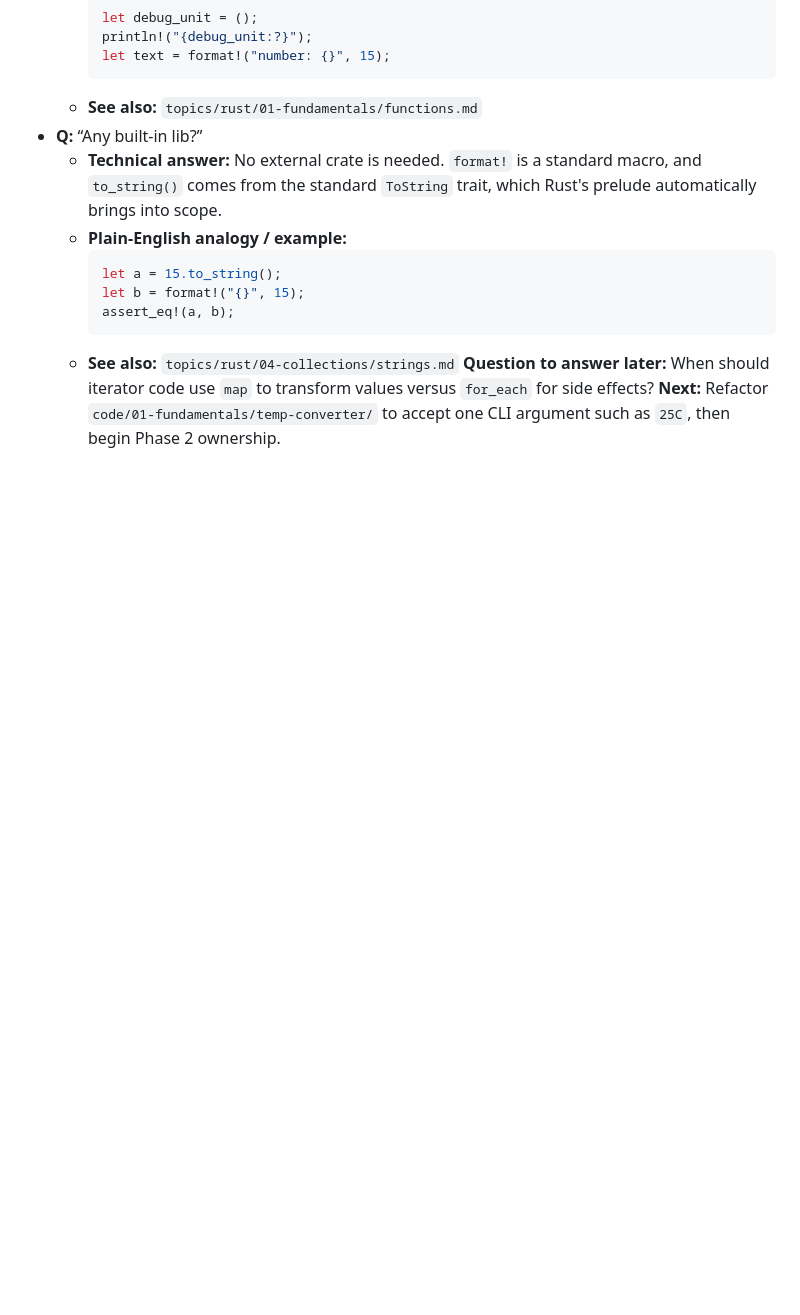
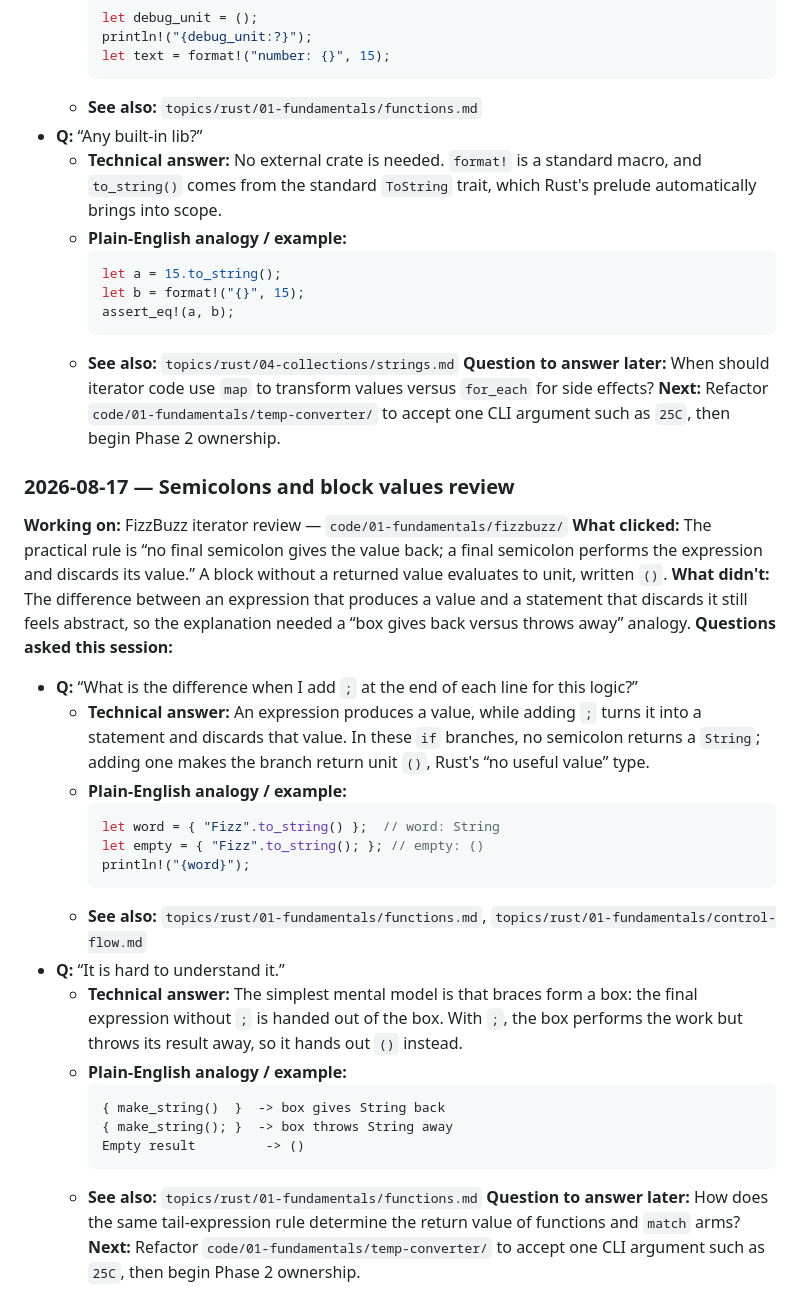
Before and after one commit to liamtran96/rust-learn, a Markdown page: topics/rust/journal.md, the part around the change. Rendered like a GitHub page; blank space fills up the shorter version.

Commit message:
Record semicolon expression review

````diff
--- a/topics/rust/journal.md
+++ b/topics/rust/journal.md
@@ -553,3 +553,29 @@ tags: [rust, journal]
   - **See also:** `topics/rust/04-collections/strings.md`
 **Question to answer later:** When should iterator code use `map` to transform values versus `for_each` for side effects?
 **Next:** Refactor `code/01-fundamentals/temp-converter/` to accept one CLI argument such as `25C`, then begin Phase 2 ownership.
+
+### 2026-08-17 — Semicolons and block values review
+**Working on:** FizzBuzz iterator review — `code/01-fundamentals/fizzbuzz/`
+**What clicked:** The practical rule is “no final semicolon gives the value back; a final semicolon performs the expression and discards its value.” A block without a returned value evaluates to unit, written `()`.
+**What didn't:** The difference between an expression that produces a value and a statement that discards it still feels abstract, so the explanation needed a “box gives back versus throws away” analogy.
+**Questions asked this session:**
+- **Q:** “What is the difference when I add `;` at the end of each line for this logic?”
+  - **Technical answer:** An expression produces a value, while adding `;` turns it into a statement and discards that value. In these `if` branches, no semicolon returns a `String`; adding one makes the branch return unit `()`, Rust's “no useful value” type.
+  - **Plain-English analogy / example:**
+    ```rust
+    let word = { "Fizz".to_string() };  // word: String
+    let empty = { "Fizz".to_string(); }; // empty: ()
+    println!("{word}");
+    ```
+  - **See also:** `topics/rust/01-fundamentals/functions.md`, `topics/rust/01-fundamentals/control-flow.md`
+- **Q:** “It is hard to understand it.”
+  - **Technical answer:** The simplest mental model is that braces form a box: the final expression without `;` is handed out of the box. With `;`, the box performs the work but throws its result away, so it hands out `()` instead.
+  - **Plain-English analogy / example:**
+    ```text
+    { make_string()  }  -> box gives String back
+    { make_string(); }  -> box throws String away
+    Empty result         -> ()
+    ```
+  - **See also:** `topics/rust/01-fundamentals/functions.md`
+**Question to answer later:** How does the same tail-expression rule determine the return value of functions and `match` arms?
+**Next:** Refactor `code/01-fundamentals/temp-converter/` to accept one CLI argument such as `25C`, then begin Phase 2 ownership.
````
Also changed, not shown: 1 other file.
